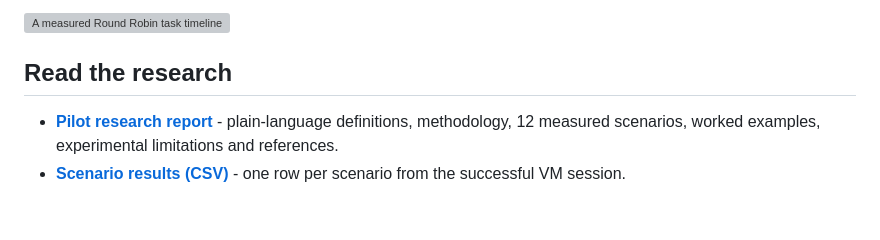
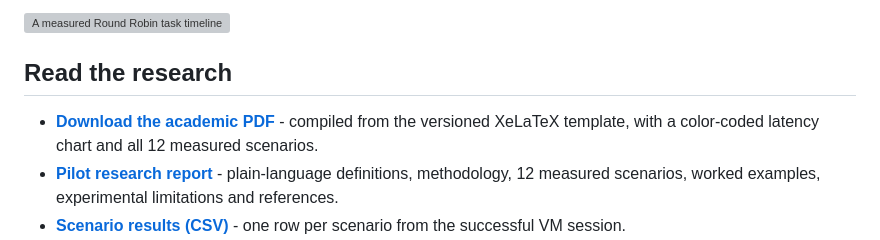
Before and after one commit to HronoSF/mozhaiskii-edge-fog-cloud-research, a Markdown page: README.md, the part around the change. Drawn GitHub-style; blank space fills up the shorter version; grey boxes are pictures that could not be loaded.

Commit message:
docs: link published XeLaTeX PDF for mobile downloads

```diff
--- a/README.md
+++ b/README.md
@@ -27,6 +27,7 @@ In the single completed VM session, all **144/144 scored results** were correct
 
 ## Read the research
 
+- **[Download the academic PDF](report/scheduling-pilot.pdf)** - compiled from the versioned XeLaTeX template, with a color-coded latency chart and all 12 measured scenarios.
 - **[Pilot research report](report/scheduling-pilot.md)** - plain-language definitions, methodology, 12 measured scenarios, worked examples, experimental limitations and references.
 - **[Scenario results (CSV)](data/scenario-results.csv)** - one row per scenario from the successful VM session.
 - **[Scored tasks (CSV)](data/scored-tasks.csv)** - selected timing and placement fields for the 144 completed scored tasks.
```
